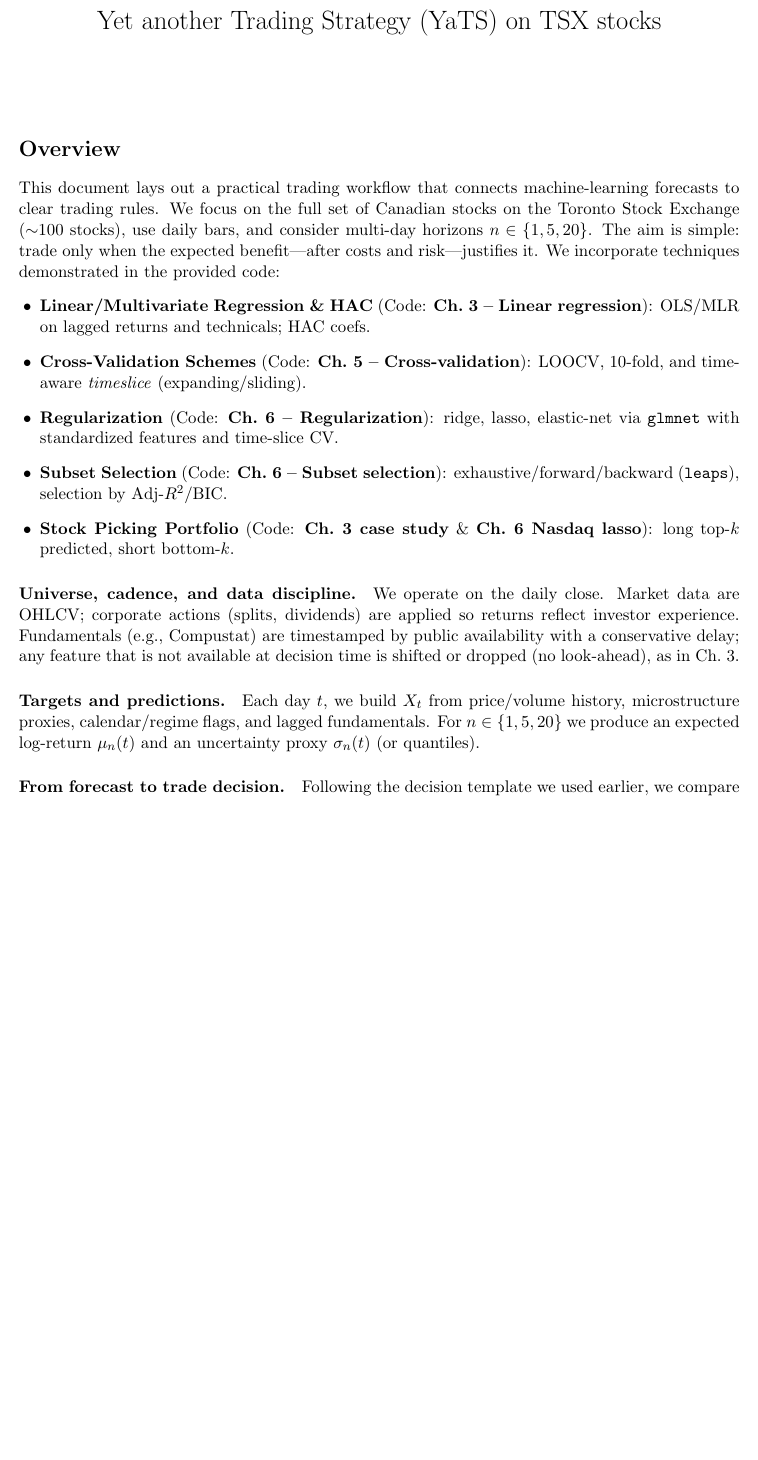
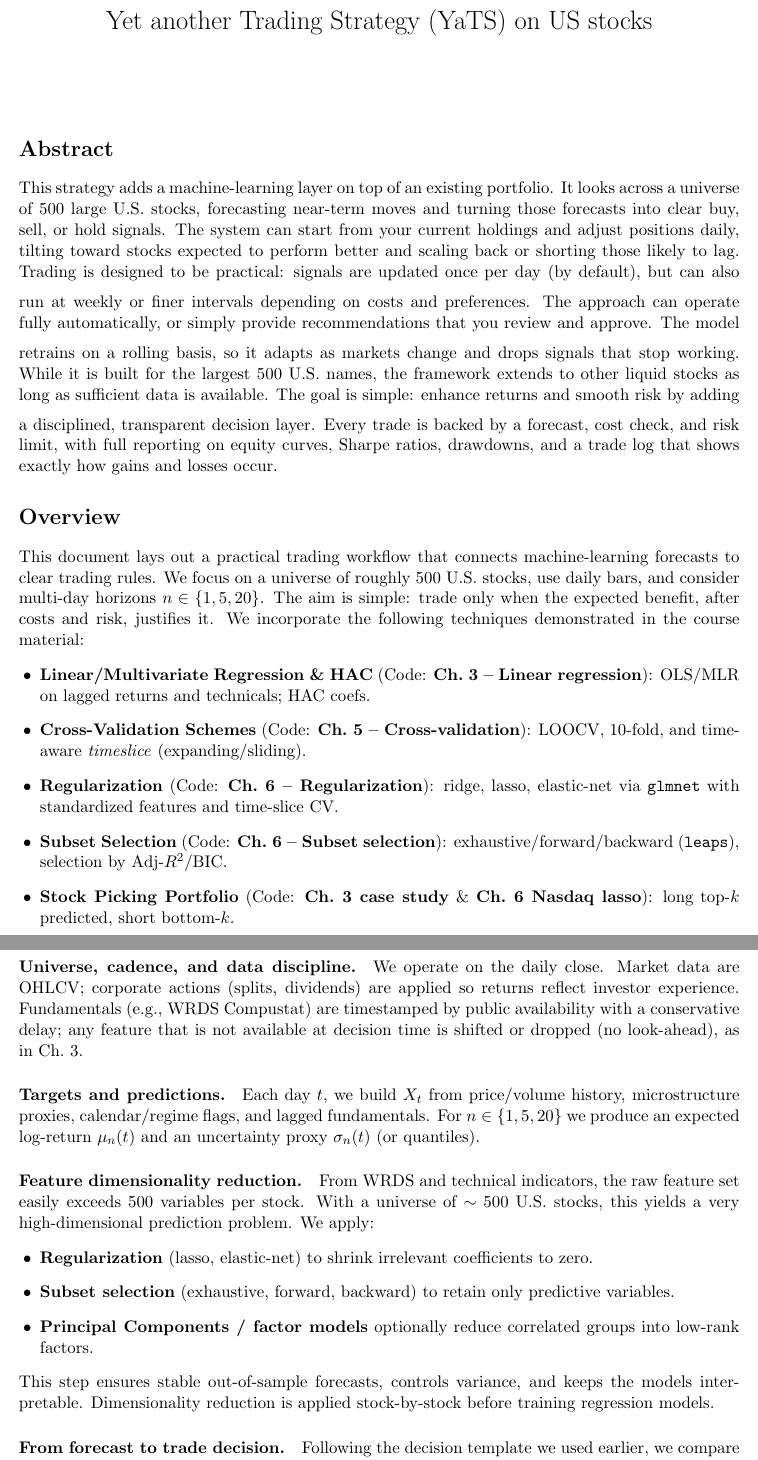
Before and after one commit to navid-nb/MSc_ML_Project1, a LaTeX document (docs/prj.tex): part of page 1 of 4 before the commit and two parts of pages 1 and 2 of 5 after it, the two joined at a grey line, cut so that both start at the same text, the shorter picture padded with empty space. Compiled offline with pdfLaTeX.

Commit message:
abstract added

```diff
--- a/docs/prj.tex
+++ b/docs/prj.tex
@@ -12,14 +12,23 @@
 \fancyfoot[R]{\thepage}
 \geometry{margin=1in}
 
-\title{Yet another Trading Strategy (YaTS) on TSX stocks}
+\title{Yet another Trading Strategy (YaTS) on US stocks}
 \date{}
 
 \begin{document}
     \maketitle
 
+    \section*{Abstract}
+        This strategy adds a machine-learning layer on top of an existing portfolio. It looks across a universe of 500 large U.S. stocks, forecasting near-term moves and turning those forecasts into clear buy, sell, or hold signals. The system can start from your current holdings and adjust positions daily, tilting toward stocks expected to perform better and scaling back or shorting those likely to lag.
+        \medskip
+        Trading is designed to be practical: signals are updated once per day (by default), but can also run at weekly or finer intervals depending on costs and preferences. The approach can operate fully automatically, or simply provide recommendations that you review and approve.
+        \medskip
+        The model retrains on a rolling basis, so it adapts as markets change and drops signals that stop working. While it is built for the largest 500 U.S. names, the framework extends to other liquid stocks as long as sufficient data is available.
+        \medskip
+        The goal is simple: enhance returns and smooth risk by adding a disciplined, transparent decision layer. Every trade is backed by a forecast, cost check, and risk limit, with full reporting on equity curves, Sharpe ratios, drawdowns, and a trade log that shows exactly how gains and losses occur.
+
     \section*{Overview}
-    This document lays out a practical trading workflow that connects machine-learning forecasts to clear trading rules. We focus on the full set of Canadian stocks on the Toronto Stock Exchange ($\sim$100 stocks), use daily bars, and consider multi-day horizons $n \in \{1,5,20\}$. The aim is simple: trade only when the expected benefit---after costs and risk---justifies it. We incorporate techniques demonstrated in the provided code:
+    This document lays out a practical trading workflow that connects machine-learning forecasts to clear trading rules. We focus on a universe of roughly 500 U.S. stocks, use daily bars, and consider multi-day horizons $n \in \{1,5,20\}$. The aim is simple: trade only when the expected benefit, after costs and risk, justifies it. We incorporate the following techniques demonstrated in the course material:
     \begin{itemize}[leftmargin=1.25em]
         \item \textbf{Linear/Multivariate Regression \& HAC} (Code: \textbf{Ch.~3 -- Linear regression}): OLS/MLR on lagged returns and technicals; HAC coefs.
         \item \textbf{Cross-Validation Schemes} (Code: \textbf{Ch.~5 -- Cross-validation}): LOOCV, 10-fold, and time-aware \emph{timeslice} (expanding/sliding).
@@ -29,10 +38,19 @@
     \end{itemize}
 
     \paragraph{Universe, cadence, and data discipline.}
-    We operate on the daily close. Market data are OHLCV; corporate actions (splits, dividends) are applied so returns reflect investor experience. Fundamentals (e.g., Compustat) are timestamped by public availability with a conservative delay; any feature that is not available at decision time is shifted or dropped (no look-ahead), as in Ch.~3.
+    We operate on the daily close. Market data are OHLCV; corporate actions (splits, dividends) are applied so returns reflect investor experience. Fundamentals (e.g., WRDS Compustat) are timestamped by public availability with a conservative delay; any feature that is not available at decision time is shifted or dropped (no look-ahead), as in Ch.~3.
 
     \paragraph{Targets and predictions.}
     Each day $t$, we build $X_t$ from price/volume history, microstructure proxies, calendar/regime flags, and lagged fundamentals. For $n \in \{1,5,20\}$ we produce an expected log-return $\mu_n(t)$ and an uncertainty proxy $\sigma_n(t)$ (or quantiles).
+
+    \paragraph{Feature dimensionality reduction.}
+    From WRDS and technical indicators, the raw feature set easily exceeds $500$ variables per stock. With a universe of $\sim 500$ U.S. stocks, this yields a very high-dimensional prediction problem. We apply:
+    \begin{itemize}[leftmargin=1.25em]
+        \item \textbf{Regularization} (lasso, elastic-net) to shrink irrelevant coefficients to zero.
+        \item \textbf{Subset selection} (exhaustive, forward, backward) to retain only predictive variables.
+        \item \textbf{Principal Components / factor models} optionally reduce correlated groups into low-rank factors.
+    \end{itemize}
+    This step ensures stable out-of-sample forecasts, controls variance, and keeps the models interpretable. Dimensionality reduction is applied stock-by-stock before training regression models.
 
     \paragraph{From forecast to trade decision.}
     Following the decision template we used earlier, we compare edge to cost and uncertainty:
```
Also changed, not shown: docs/prj.tex (14 more changed lines).
